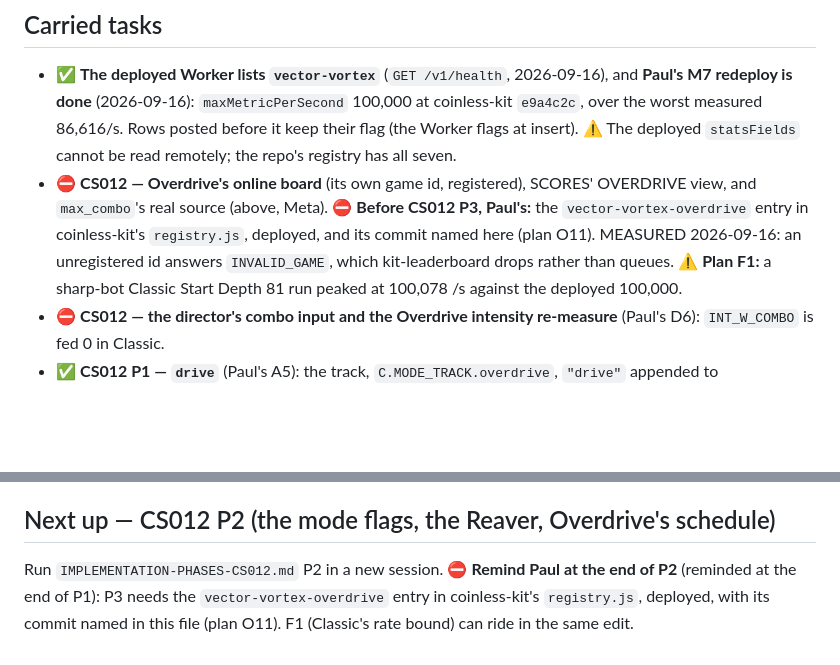
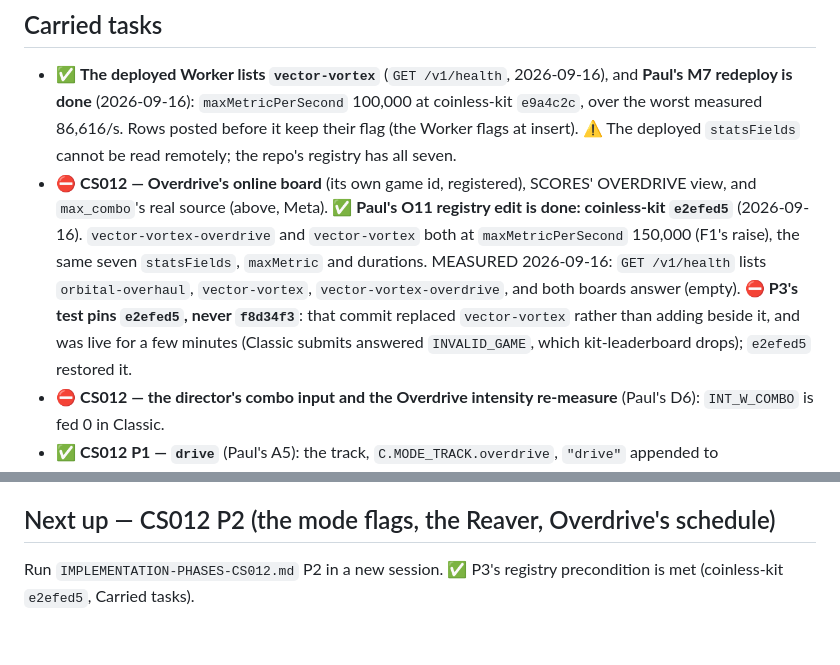
Before and after one commit to freakingid/vector-vortex, a Markdown page: STATUS.md, 2 parts joined by grey strips. GitHub-like rendering; blank space fills up the shorter version.

Commit message:
CS012: Paul's O11 registry edit is done — vector-vortex-overdrive and vector-vortex at 150,000/s (coinless-kit e2efed5)
Co-Authored-By: Claude Opus 5 (1M context) <noreply@anthropic.com>

```diff
--- a/STATUS.md
+++ b/STATUS.md
@@ -343,11 +343,14 @@ ledger is in `log/CS011.md`. Reasoning, measurements and mutation records are in
   `statsFields` cannot be read remotely; the repo's registry has all seven.
 - ⛔ **CS012 — Overdrive's online board** (its own game id, registered), SCORES'
   OVERDRIVE view, and `max_combo`'s real source (above, Meta).
-  ⛔ **Before CS012 P3, Paul's:** the `vector-vortex-overdrive` entry in
-  coinless-kit's `registry.js`, deployed, and its commit named here (plan O11).
-  MEASURED 2026-09-16: an unregistered id answers `INVALID_GAME`, which
-  kit-leaderboard drops rather than queues. ⚠ **Plan F1:** a sharp-bot Classic
-  Start Depth 81 run peaked at 100,078 /s against the deployed 100,000.
+  ✅ **Paul's O11 registry edit is done: coinless-kit `e2efed5`** (2026-09-16).
+  `vector-vortex-overdrive` and `vector-vortex` both at `maxMetricPerSecond`
+  150,000 (F1's raise), the same seven `statsFields`, `maxMetric` and durations.
+  MEASURED 2026-09-16: `GET /v1/health` lists `orbital-overhaul`, `vector-vortex`,
+  `vector-vortex-overdrive`, and both boards answer (empty). ⛔ **P3's test pins
+  `e2efed5`, never `f8d34f3`**: that commit replaced `vector-vortex` rather than
+  adding beside it, and was live for a few minutes (Classic submits answered
+  `INVALID_GAME`, which kit-leaderboard drops); `e2efed5` restored it.
 - ⛔ **CS012 — the director's combo input and the Overdrive intensity
   re-measure** (Paul's D6): `INT_W_COMBO` is fed 0 in Classic.
 - ✅ **CS012 P1 — `drive`** (Paul's A5): the track, `C.MODE_TRACK.overdrive`,
@@ -373,6 +376,4 @@ ledger is in `log/CS011.md`. Reasoning, measurements and mutation records are in
 ## Next up — CS012 P2 (the mode flags, the Reaver, Overdrive's schedule)
 
 Run `IMPLEMENTATION-PHASES-CS012.md` P2 in a new session.
-⛔ **Remind Paul at the end of P2** (reminded at the end of P1): P3 needs the `vector-vortex-overdrive`
-entry in coinless-kit's `registry.js`, deployed, with its commit named in this
-file (plan O11). F1 (Classic's rate bound) can ride in the same edit.
+✅ P3's registry precondition is met (coinless-kit `e2efed5`, Carried tasks).
```
